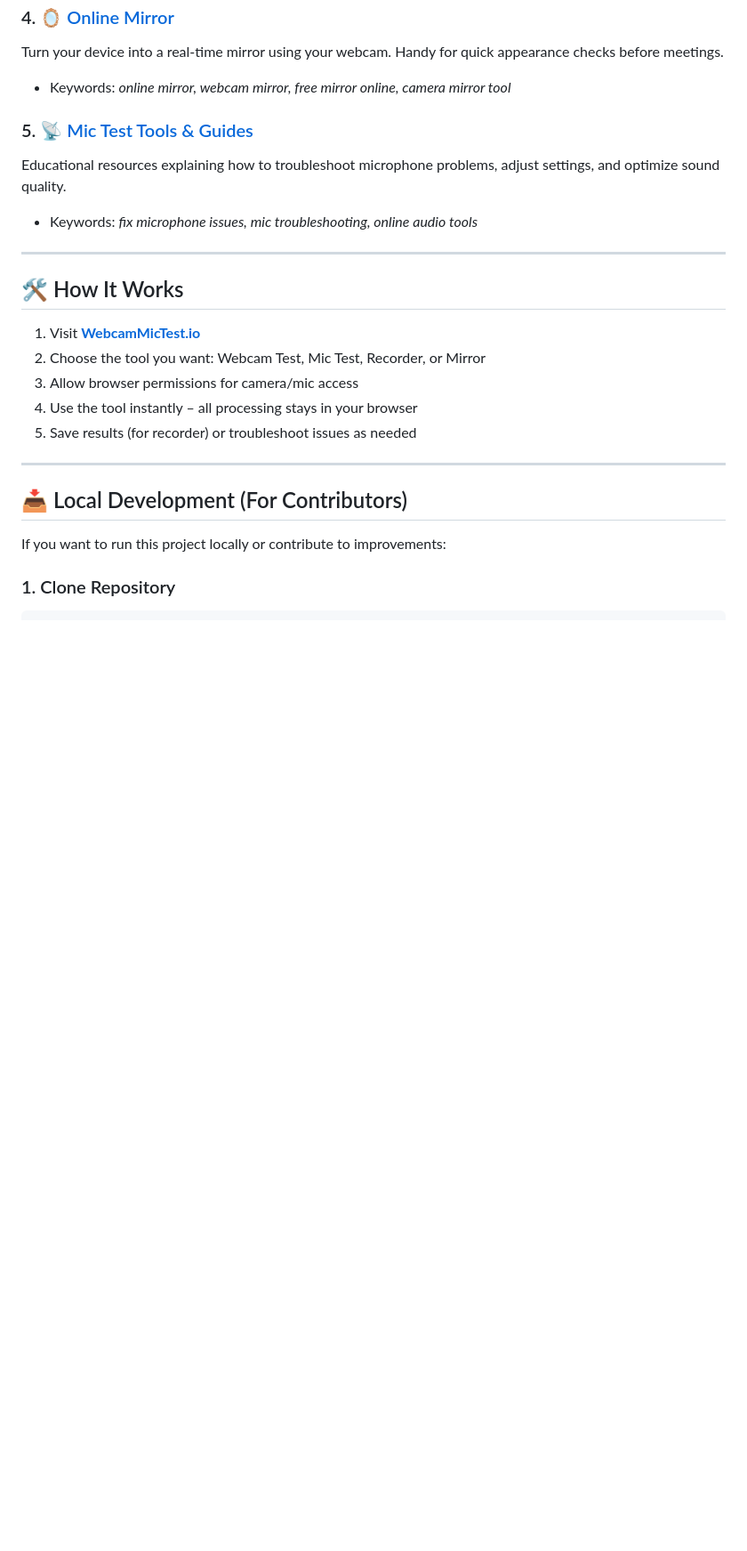
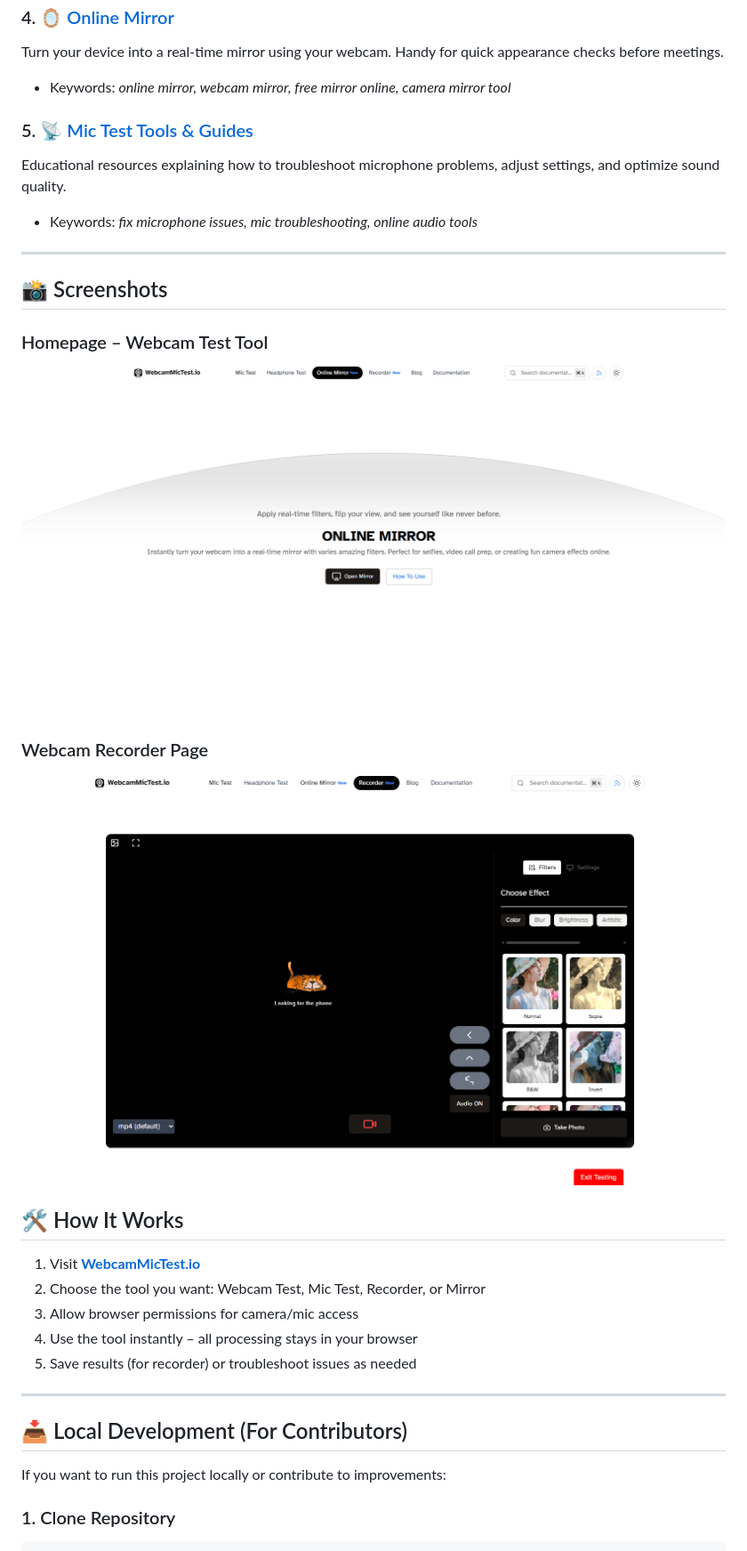
Before and after one commit to uditdevsen/webcammictest-site, a Markdown page: README.md, the part around the change. Shown: that part at 89% size. Drawn GitHub-style; blank space fills up the shorter version.

```diff
--- a/README.md
+++ b/README.md
@@ -55,6 +55,14 @@ Turn your device into a real-time mirror using your webcam. Handy for quick appe
 Educational resources explaining how to troubleshoot microphone problems, adjust settings, and optimize sound quality.
 - Keywords: *fix microphone issues, mic troubleshooting, online audio tools*
 ---
+## 📸 Screenshots
+
+### Homepage – Webcam Test Tool
+![Webcam Test Screenshot](webcammictest.io.png)
+
+### Webcam Recorder Page
+![Webcam Recorder Screenshot](web-cam-recoder-online.png)
+
 
 ## 🛠️ How It Works
 
```
